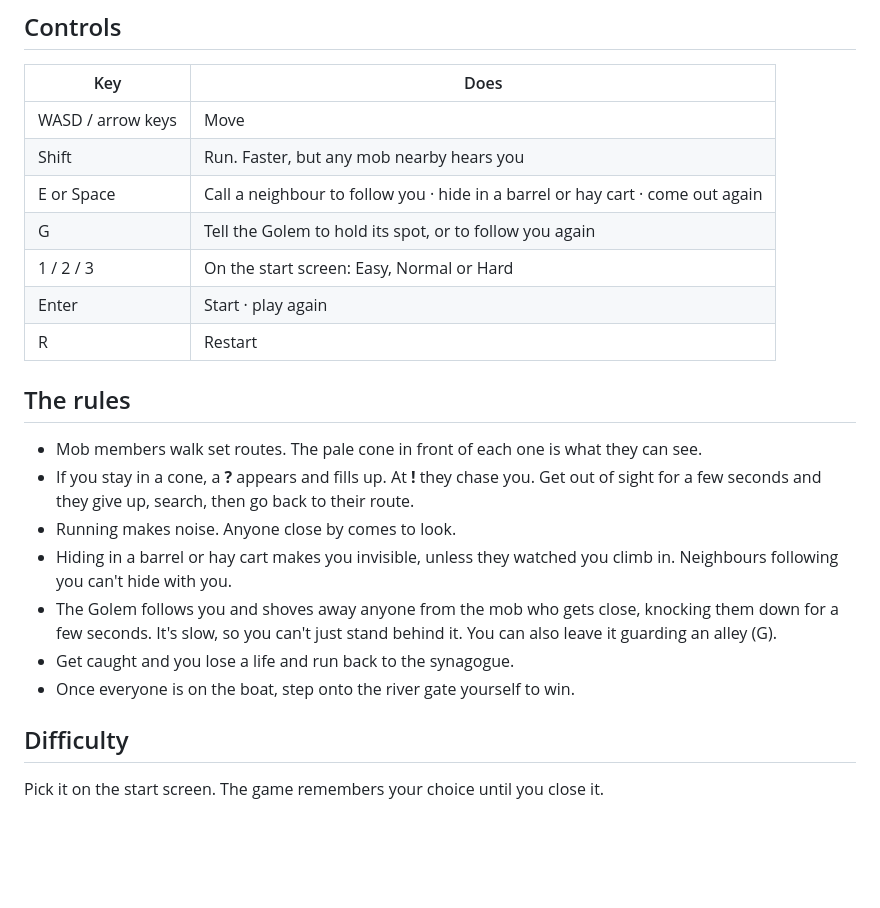
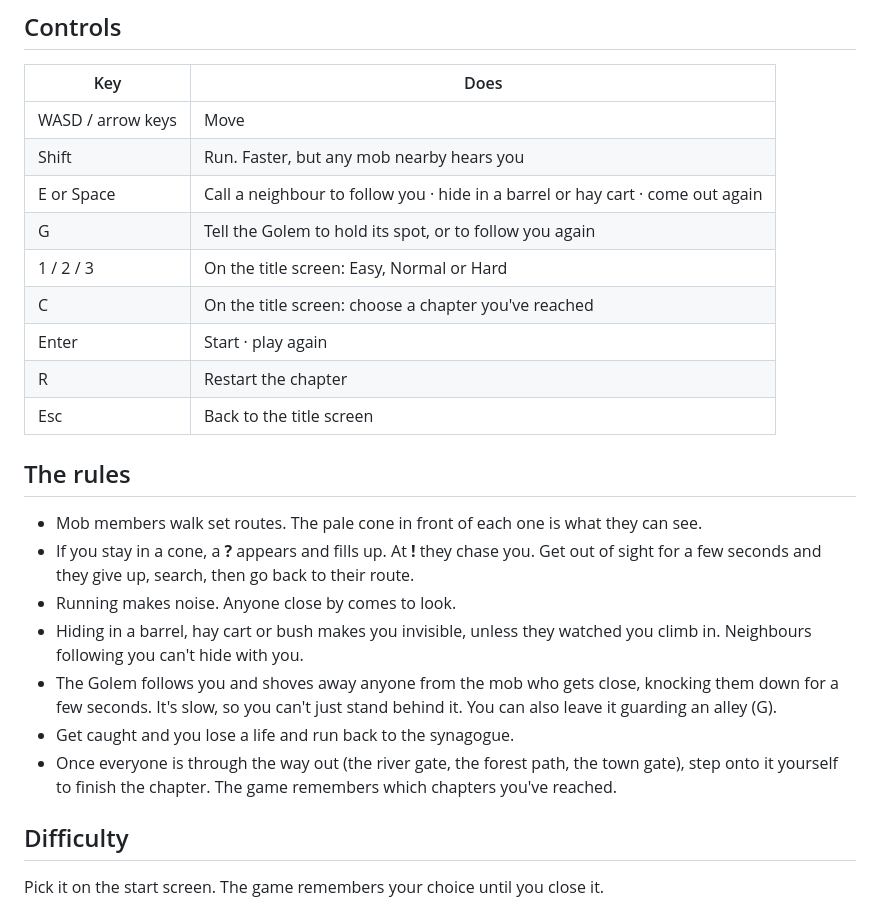
Before and after one commit to adobrer99-max/golem-game, a Markdown page: README.md, the part around one of its changes. Drawn GitHub-style; blank space fills up the shorter version.

```diff
--- a/README.md
+++ b/README.md
@@ -25,19 +33,21 @@ A top-down medieval Jewish adventure game made in Godot 4. On the third night of
 | Shift | Run. Faster, but any mob nearby hears you |
 | E or Space | Call a neighbour to follow you · hide in a barrel or hay cart · come out again |
 | G | Tell the Golem to hold its spot, or to follow you again |
-| 1 / 2 / 3 | On the start screen: Easy, Normal or Hard |
+| 1 / 2 / 3 | On the title screen: Easy, Normal or Hard |
+| C | On the title screen: choose a chapter you've reached |
 | Enter | Start · play again |
-| R | Restart |
+| R | Restart the chapter |
+| Esc | Back to the title screen |
 
 ## The rules
 
 - Mob members walk set routes. The pale cone in front of each one is what they can see.
 - If you stay in a cone, a **?** appears and fills up. At **!** they chase you. Get out of sight for a few seconds and they give up, search, then go back to their route.
 - Running makes noise. Anyone close by comes to look.
-- Hiding in a barrel or hay cart makes you invisible, unless they watched you climb in. Neighbours following you can't hide with you.
+- Hiding in a barrel, hay cart or bush makes you invisible, unless they watched you climb in. Neighbours following you can't hide with you.
 - The Golem follows you and shoves away anyone from the mob who gets close, knocking them down for a few seconds. It's slow, so you can't just stand behind it. You can also leave it guarding an alley (G).
 - Get caught and you lose a life and run back to the synagogue.
-- Once everyone is on the boat, step onto the river gate yourself to win.
+- Once everyone is through the way out (the river gate, the forest path, the town gate), step onto it yourself to finish the chapter. The game remembers which chapters you've reached.
 
 ## Difficulty
 
```
Also changed, not shown: other parts of README.md (+16 -6 lines), docs/forest.png (added), docs/intro.png, docs/mill-road.png (added), 9 other files.
